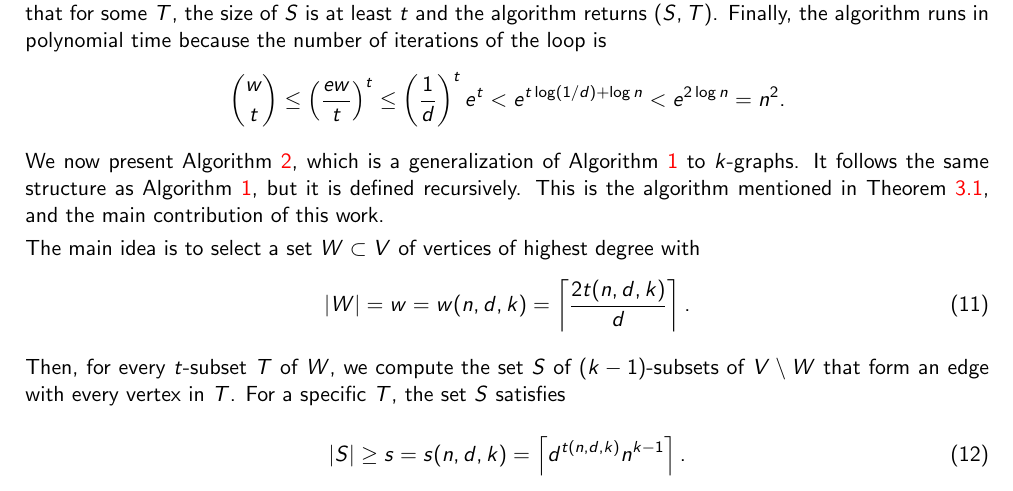
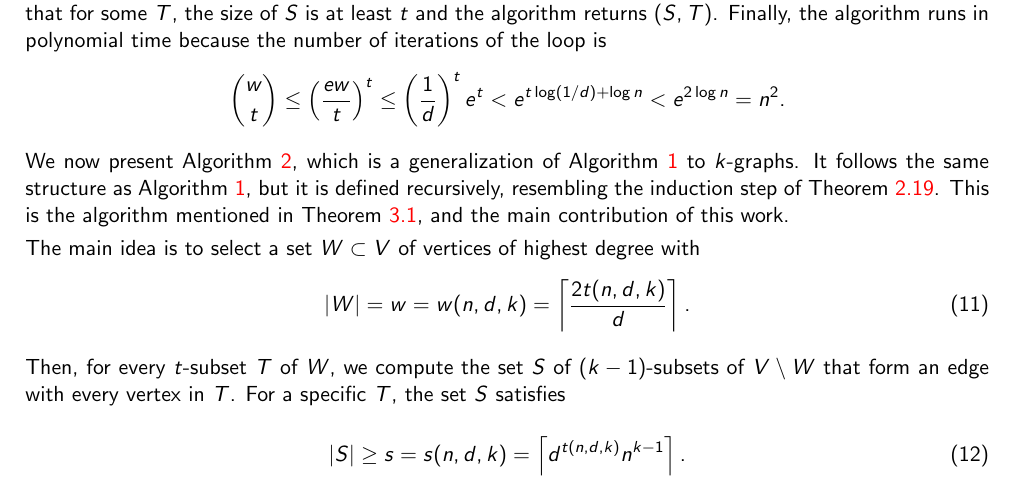
Before and after one commit to ferranEspuna/TFM, a LaTeX thesis (src/thesis.tex, which reads src/sections/algorithm.tex): part of page 15 of 21, cut so that both start at the same text. Compiled offline with pdfLaTeX.

Commit message:
todos :((((

```diff
--- a/src/sections/algorithm.tex
+++ b/src/sections/algorithm.tex
@@ -121,7 +125,7 @@ the  number of iterations of the loop is
 We now present Algorithm~\ref{alg:kpartite}, which is
 a generalization of Algorithm~\ref{alg:bipartite} to $k$-graphs.
 It follows the same structure as Algorithm~\ref{alg:bipartite},
-but it is defined recursively.
+but it is defined recursively, resembling the induction step of Theorem~\ref{thm:erdos64}.
 This is the algorithm mentioned in Theorem~\ref{thm:kpartite},
 and the main contribution of this work.
 
```
Also changed, not shown: out/thesis.pdf, src/sections/algorithm.tex (4 more changed lines).
